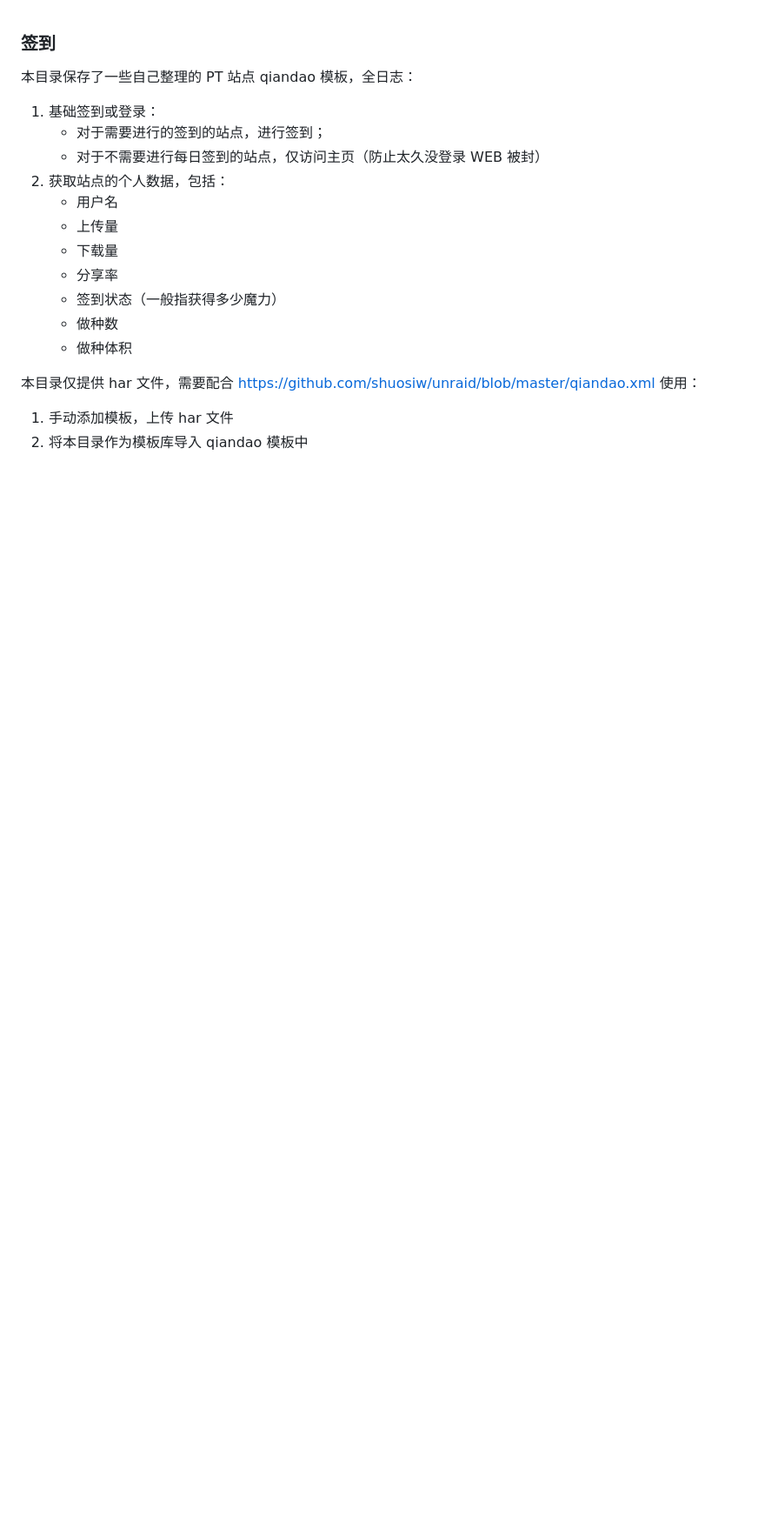
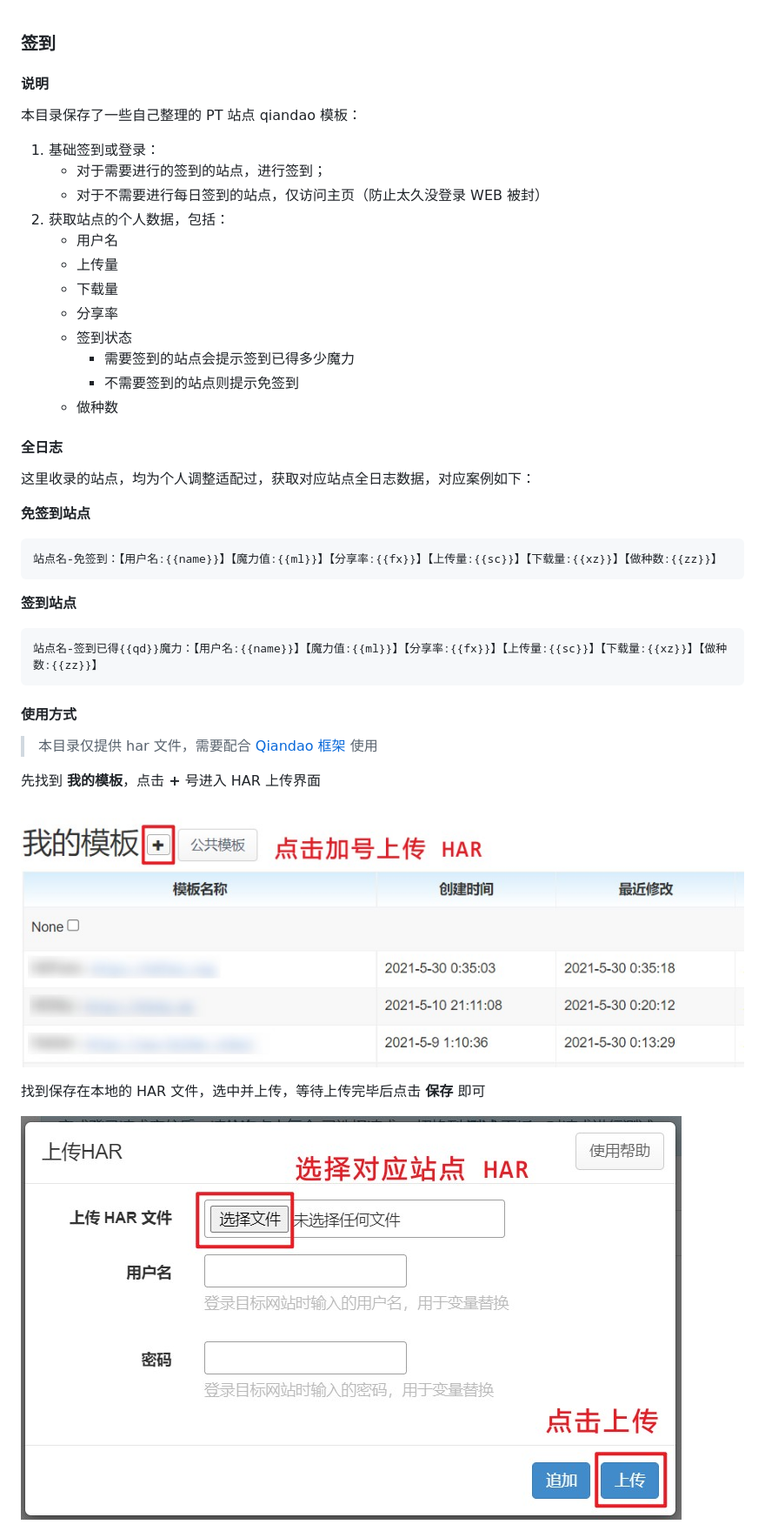
Before and after one commit to shuosiw/unraid, a Markdown page: .assets/qiandao/README.md, the part around one of its changes. Shown at 87% size. GitHub-like rendering; pictures changed too: .assets/har1.jpg (added), .assets/har2.jpg (added); blank space fills up the shorter version.

Commit message:
docs: 更新 qiandao README 说明文档

````diff
--- a/.assets/qiandao/README.md
+++ b/.assets/qiandao/README.md
@@ -1,6 +1,8 @@
 ### 签到
 
-本目录保存了一些自己整理的 PT 站点 qiandao 模板，全日志：
+#### 说明
+
+本目录保存了一些自己整理的 PT 站点 qiandao 模板：
 
 1. 基础签到或登录：
     * 对于需要进行的签到的站点，进行签到；
@@ -10,11 +12,39 @@
     * 上传量
     * 下载量
     * 分享率
-    * 签到状态（一般指获得多少魔力）
+    * 签到状态
+        * 需要签到的站点会提示签到已得多少魔力
+        * 不需要签到的站点则提示免签到
     * 做种数
-    * 做种体积
 
-本目录仅提供 har 文件，需要配合 https://github.com/shuosiw/unraid/blob/master/qiandao.xml 使用：
+#### 全日志
 
-1. 手动添加模板，上传 har 文件
-2. 将本目录作为模板库导入 qiandao 模板中
+这里收录的站点，均为个人调整适配过，获取对应站点全日志数据，对应案例如下：
+
+
+**免签到站点**
+
+```
+站点名-免签到：【用户名:{{name}}】【魔力值:{{ml}}】【分享率:{{fx}}】【上传量:{{sc}}】【下载量:{{xz}}】【做种数:{{zz}}】
+```
+
+**签到站点**
+
+```
+站点名-签到已得{{qd}}魔力：【用户名:{{name}}】【魔力值:{{ml}}】【分享率:{{fx}}】【上传量:{{sc}}】【下载量:{{xz}}】【做种数:{{zz}}】
+```
+
+#### 使用方式
+
+
+> 本目录仅提供 har 文件，需要配合 [Qiandao 框架](https://github.com/shuosiw/unraid/blob/master/qiandao.xml) 使用
+
+
+先找到 **我的模板**，点击 **+** 号进入 HAR 上传界面
+
+![添加模板](https://raw.githubusercontent.com/shuosiw/unraid/master/.assets/har1.jpg)
+
+找到保存在本地的 HAR 文件，选中并上传，等待上传完毕后点击 **保存** 即可
+
+![上传HAR](https://raw.githubusercontent.com/shuosiw/unraid/master/.assets/har2.jpg)
+
````
Also changed, not shown: other parts of .assets/qiandao/README.md (+10 -0 lines), .assets/har3.jpg (added).
